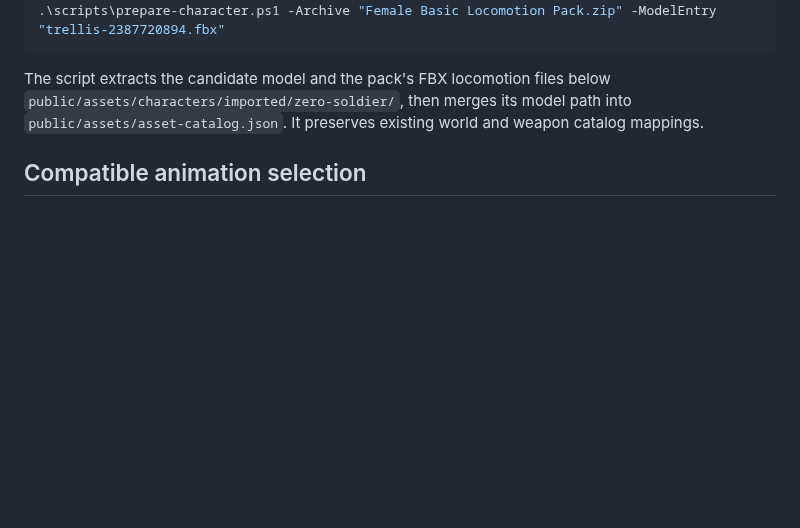
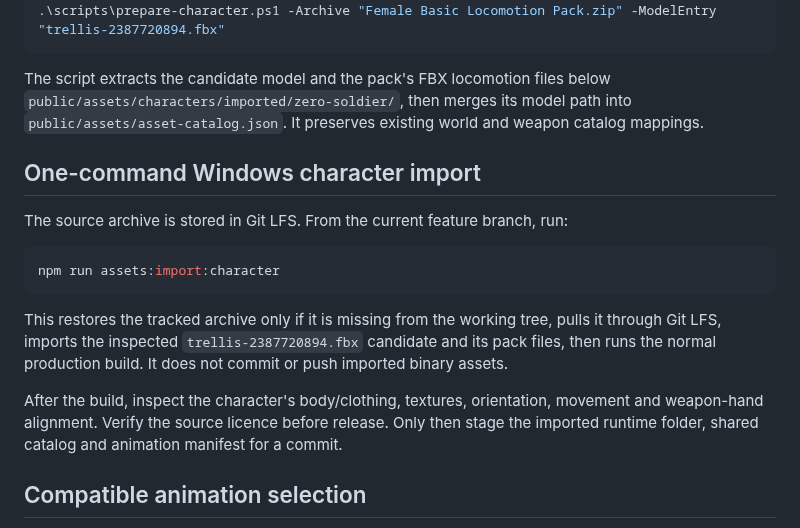
Before and after one commit to musombi123/MindSphere, a Markdown page: docs/CHARACTER_PIPELINE.md, the part around the change. GitHub-like rendering; blank space fills up the shorter version.

Commit message:
Document one-command character import

````diff
--- a/docs/CHARACTER_PIPELINE.md
+++ b/docs/CHARACTER_PIPELINE.md
@@ -28,6 +28,24 @@ git lfs pull --include="Assets/Female Basic Locomotion Pack.zip"
 ```
 
 The script extracts the candidate model and the pack's FBX locomotion files below `public/assets/characters/imported/zero-soldier/`, then merges its model path into `public/assets/asset-catalog.json`. It preserves existing world and weapon catalog mappings.
+
+## One-command Windows character import
+
+The source archive is stored in Git LFS. From the current feature branch, run:
+
+```powershell
+npm run assets:import:character
+```
+
+This restores the tracked archive only if it is missing from the working tree,
+pulls it through Git LFS, imports the inspected
+`trellis-2387720894.fbx` candidate and its pack files, then runs the normal
+production build. It does not commit or push imported binary assets.
+
+After the build, inspect the character's body/clothing, textures, orientation,
+movement and weapon-hand alignment. Verify the source licence before release.
+Only then stage the imported runtime folder, shared catalog and animation
+manifest for a commit.
 
 ## Compatible animation selection
 
````
